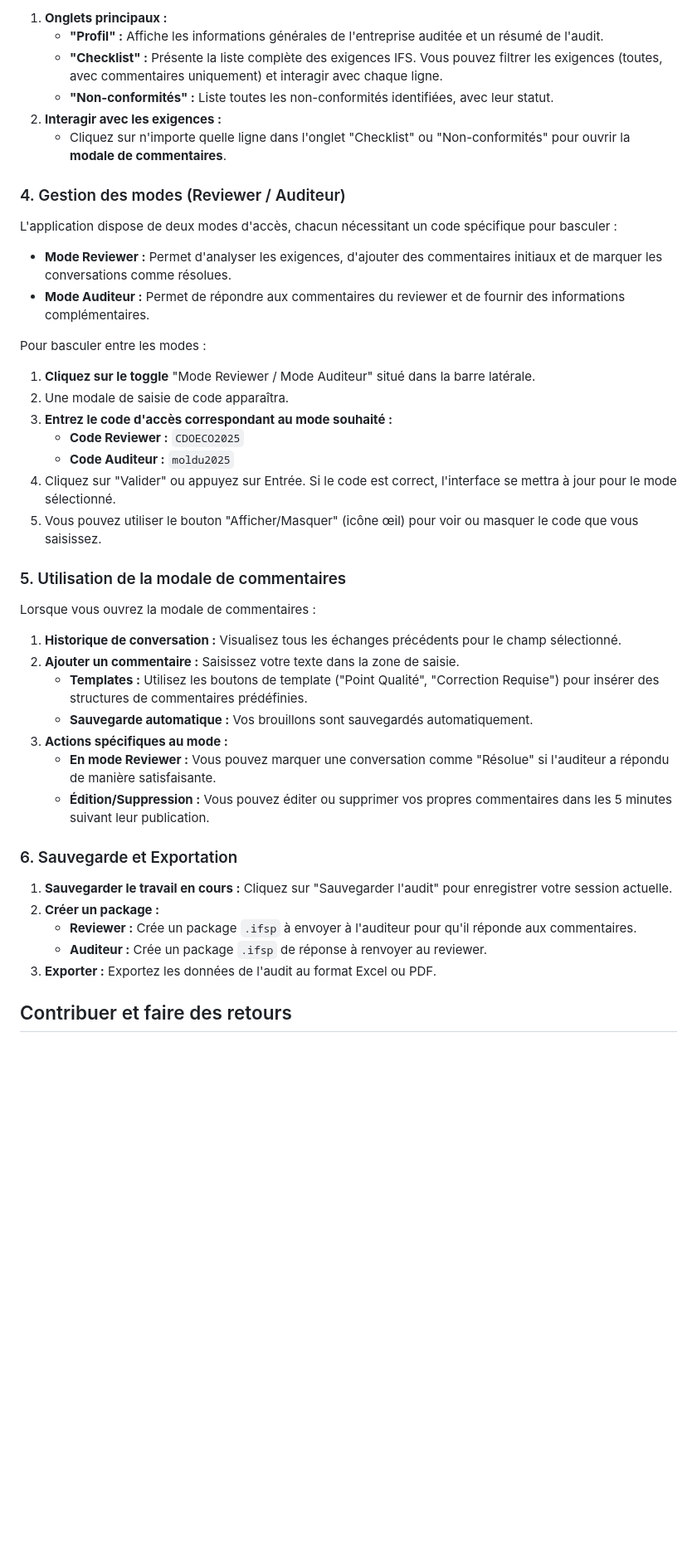
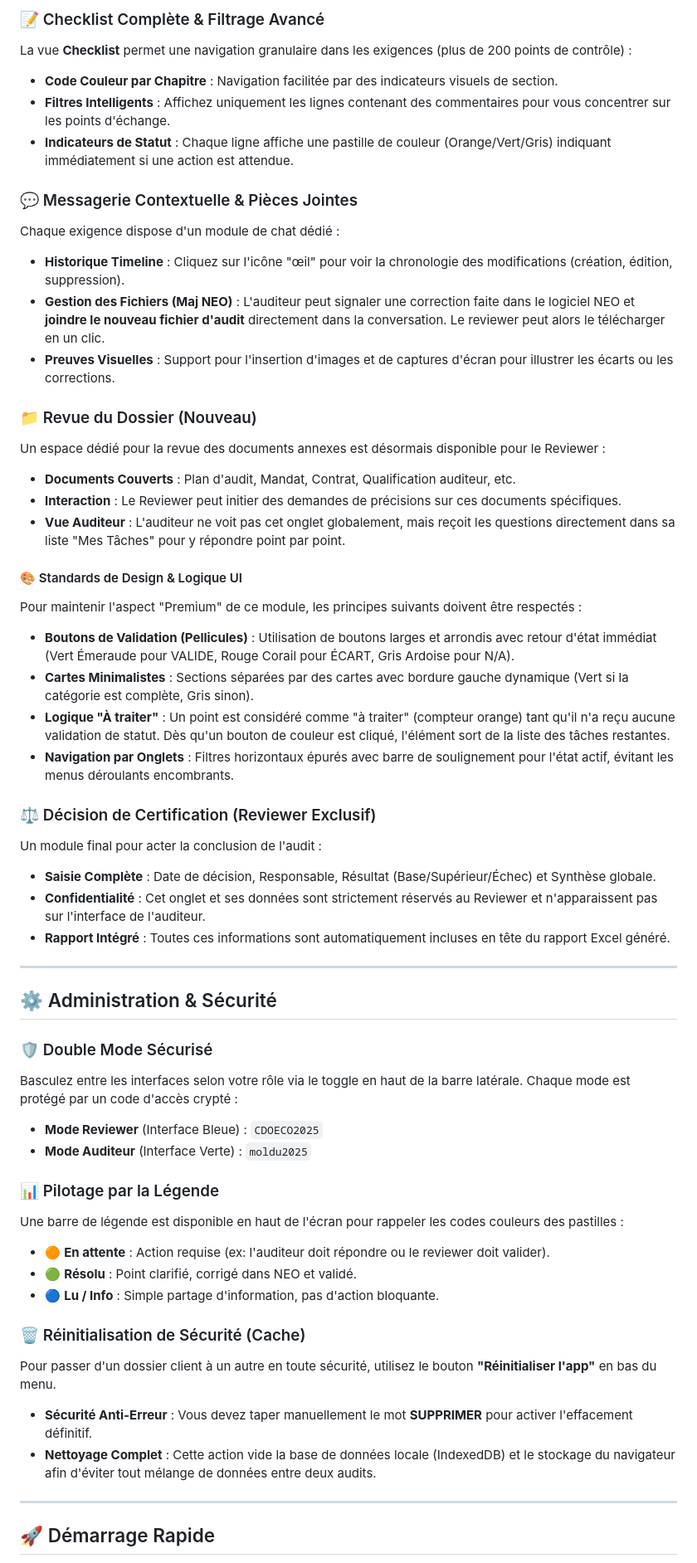
Before and after one commit to Visitune/IFSNEOREVIEW, a Markdown page: README.md, the part around the change printed below. Shown: that part at 83% size. GitHub-like rendering; blank space fills up the shorter version.

```diff
--- a/README.md
+++ b/README.md
@@ -23,47 +29,56 @@ Ce guide vous accompagnera à travers les fonctionnalités clés de l'applicatio
 
-1.  **Onglets principaux :**
-    *   **"Profil" :** Affiche les informations générales de l'entreprise auditée et un résumé de l'audit.
-    *   **"Checklist" :** Présente la liste complète des exigences IFS. Vous pouvez filtrer les exigences (toutes, avec commentaires uniquement) et interagir avec chaque ligne.
-    *   **"Non-conformités" :** Liste toutes les non-conformités identifiées, avec leur statut.
-2.  **Interagir avec les exigences :**
-    *   Cliquez sur n'importe quelle ligne dans l'onglet "Checklist" ou "Non-conformités" pour ouvrir la **modale de commentaires**.
+### 📝 Checklist Complète & Filtrage Avancé
+La vue **Checklist** permet une navigation granulaire dans les exigences (plus de 200 points de contrôle) :
+- **Code Couleur par Chapitre** : Navigation facilitée par des indicateurs visuels de section.
+- **Filtres Intelligents** : Affichez uniquement les lignes contenant des commentaires pour vous concentrer sur les points d'échange.
+- **Indicateurs de Statut** : Chaque ligne affiche une pastille de couleur (Orange/Vert/Gris) indiquant immédiatement si une action est attendue.
 
-### 4. Gestion des modes (Reviewer / Auditeur)
+### 💬 Messagerie Contextuelle & Pièces Jointes
+Chaque exigence dispose d'un module de chat dédié :
+- **Historique Timeline** : Cliquez sur l'icône "œil" pour voir la chronologie des modifications (création, édition, suppression).
+- **Gestion des Fichiers (Maj NEO)** : L'auditeur peut signaler une correction faite dans le logiciel NEO et **joindre le nouveau fichier d'audit** directement dans la conversation. Le reviewer peut alors le télécharger en un clic.
+- **Preuves Visuelles** : Support pour l'insertion d'images et de captures d'écran pour illustrer les écarts ou les corrections.
 
-L'application dispose de deux modes d'accès, chacun nécessitant un code spécifique pour basculer :
+### 📁 Revue du Dossier (Nouveau)
+Un espace dédié pour la revue des documents annexes est désormais disponible pour le Reviewer :
+- **Documents Couverts** : Plan d'audit, Mandat, Contrat, Qualification auditeur, etc.
+- **Interaction** : Le Reviewer peut initier des demandes de précisions sur ces documents spécifiques.
+- **Vue Auditeur** : L'auditeur ne voit pas cet onglet globalement, mais reçoit les questions directement dans sa liste "Mes Tâches" pour y répondre point par point.
 
-*   **Mode Reviewer :** Permet d'analyser les exigences, d'ajouter des commentaires initiaux et de marquer les conversations comme résolues.
-*   **Mode Auditeur :** Permet de répondre aux commentaires du reviewer et de fournir des informations complémentaires.
+#### 🎨 Standards de Design & Logique UI
+Pour maintenir l'aspect "Premium" de ce module, les principes suivants doivent être respectés :
+- **Boutons de Validation (Pellicules)** : Utilisation de boutons larges et arrondis avec retour d'état immédiat (Vert Émeraude pour VALIDE, Rouge Corail pour ÉCART, Gris Ardoise pour N/A).
+- **Cartes Minimalistes** : Sections séparées par des cartes avec bordure gauche dynamique (Vert si la catégorie est complète, Gris sinon).
+- **Logique "À traiter"** : Un point est considéré comme "à traiter" (compteur orange) tant qu'il n'a reçu aucune validation de statut. Dès qu'un bouton de couleur est cliqué, l'élément sort de la liste des tâches restantes.
+- **Navigation par Onglets** : Filtres horizontaux épurés avec barre de soulignement pour l'état actif, évitant les menus déroulants encombrants.
 
-Pour basculer entre les modes :
+### ⚖️ Décision de Certification (Reviewer Exclusif)
+Un module final pour acter la conclusion de l'audit :
+- **Saisie Complète** : Date de décision, Responsable, Résultat (Base/Supérieur/Échec) et Synthèse globale.
+- **Confidentialité** : Cet onglet et ses données sont strictement réservés au Reviewer et n'apparaissent pas sur l'interface de l'auditeur.
+- **Rapport Intégré** : Toutes ces informations sont automatiquement incluses en tête du rapport Excel généré.
 
-1.  **Cliquez sur le toggle** "Mode Reviewer / Mode Auditeur" situé dans la barre latérale.
-2.  Une modale de saisie de code apparaîtra.
-3.  **Entrez le code d'accès correspondant au mode souhaité :**
-    *   **Code Reviewer :** `CDOECO2025`
-    *   **Code Auditeur :** `moldu2025`
-4.  Cliquez sur "Valider" ou appuyez sur Entrée. Si le code est correct, l'interface se mettra à jour pour le mode sélectionné.
-5.  Vous pouvez utiliser le bouton "Afficher/Masquer" (icône œil) pour voir ou masquer le code que vous saisissez.
+---
 
-### 5. Utilisation de la modale de commentaires
+## ⚙️ Administration & Sécurité
 
-Lorsque vous ouvrez la modale de commentaires :
+### 🛡️ Double Mode Sécurisé
+Basculez entre les interfaces selon votre rôle via le toggle en haut de la barre latérale. Chaque mode est protégé par un code d'accès crypté :
+- **Mode Reviewer** (Interface Bleue) : `CDOECO2025`
+- **Mode Auditeur** (Interface Verte) : `moldu2025`
 
-1.  **Historique de conversation :** Visualisez tous les échanges précédents pour le champ sélectionné.
-2.  **Ajouter un commentaire :** Saisissez votre texte dans la zone de saisie.
-    *   **Templates :** Utilisez les boutons de template ("Point Qualité", "Correction Requise") pour insérer des structures de commentaires prédéfinies.
-    *   **Sauvegarde automatique :** Vos brouillons sont sauvegardés automatiquement.
-3.  **Actions spécifiques au mode :**
-    *   **En mode Reviewer :** Vous pouvez marquer une conversation comme "Résolue" si l'auditeur a répondu de manière satisfaisante.
-    *   **Édition/Suppression :** Vous pouvez éditer ou supprimer vos propres commentaires dans les 5 minutes suivant leur publication.
+### 📊 Pilotage par la Légende
+Une barre de légende est disponible en haut de l'écran pour rappeler les codes couleurs des pastilles :
+- 🟠 **En attente** : Action requise (ex: l'auditeur doit répondre ou le reviewer doit valider).
+- 🟢 **Résolu** : Point clarifié, corrigé dans NEO et validé.
+- 🔵 **Lu / Info** : Simple partage d'information, pas d'action bloquante.
 
-### 6. Sauvegarde et Exportation
+### 🗑️ Réinitialisation de Sécurité (Cache)
+Pour passer d'un dossier client à un autre en toute sécurité, utilisez le bouton **"Réinitialiser l'app"** en bas du menu.
+- **Sécurité Anti-Erreur** : Vous devez taper manuellement le mot **SUPPRIMER** pour activer l'effacement définitif.
+- **Nettoyage Complet** : Cette action vide la base de données locale (IndexedDB) et le stockage du navigateur afin d'éviter tout mélange de données entre deux audits.
 
-1.  **Sauvegarder le travail en cours :** Cliquez sur "Sauvegarder l'audit" pour enregistrer votre session actuelle.
-2.  **Créer un package :**
-    *   **Reviewer :** Crée un package `.ifsp` à envoyer à l'auditeur pour qu'il réponde aux commentaires.
-    *   **Auditeur :** Crée un package `.ifsp` de réponse à renvoyer au reviewer.
-3.  **Exporter :** Exportez les données de l'audit au format Excel ou PDF.
+---
 
-## Contribuer et faire des retours
+## 🚀 Démarrage Rapide
 
```
Also changed, not shown: other parts of README.md (+34 -21 lines), ifs_reviewer_banner_1766040422192.png (added), ifs_workflow_diagram_1766040444883.png (added), 8 other files.
